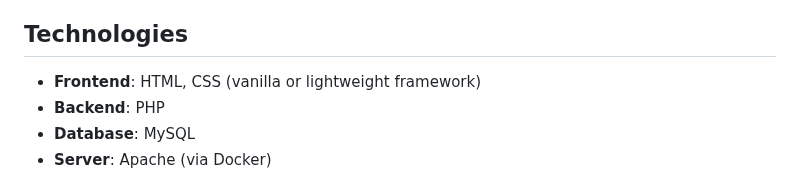
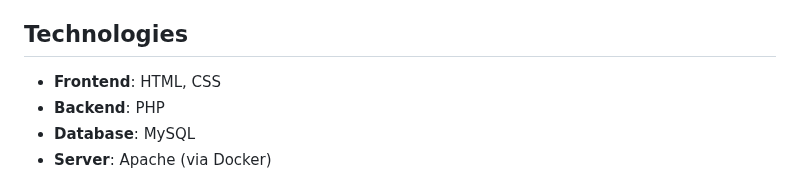
Before and after one commit to Panos2001-10/VACATION-PORTAL, a Markdown page: README.md, the part around the change. Rendered like a GitHub page.

```diff
--- a/README.md
+++ b/README.md
@@ -26,7 +26,7 @@ This project implements a simple vacation portal system using PHP, MySQL, and va
 
 
 ## Technologies
-- **Frontend**: HTML, CSS (vanilla or lightweight framework)
+- **Frontend**: HTML, CSS
 - **Backend**: PHP
 - **Database**: MySQL
 - **Server**: Apache (via Docker)
```
